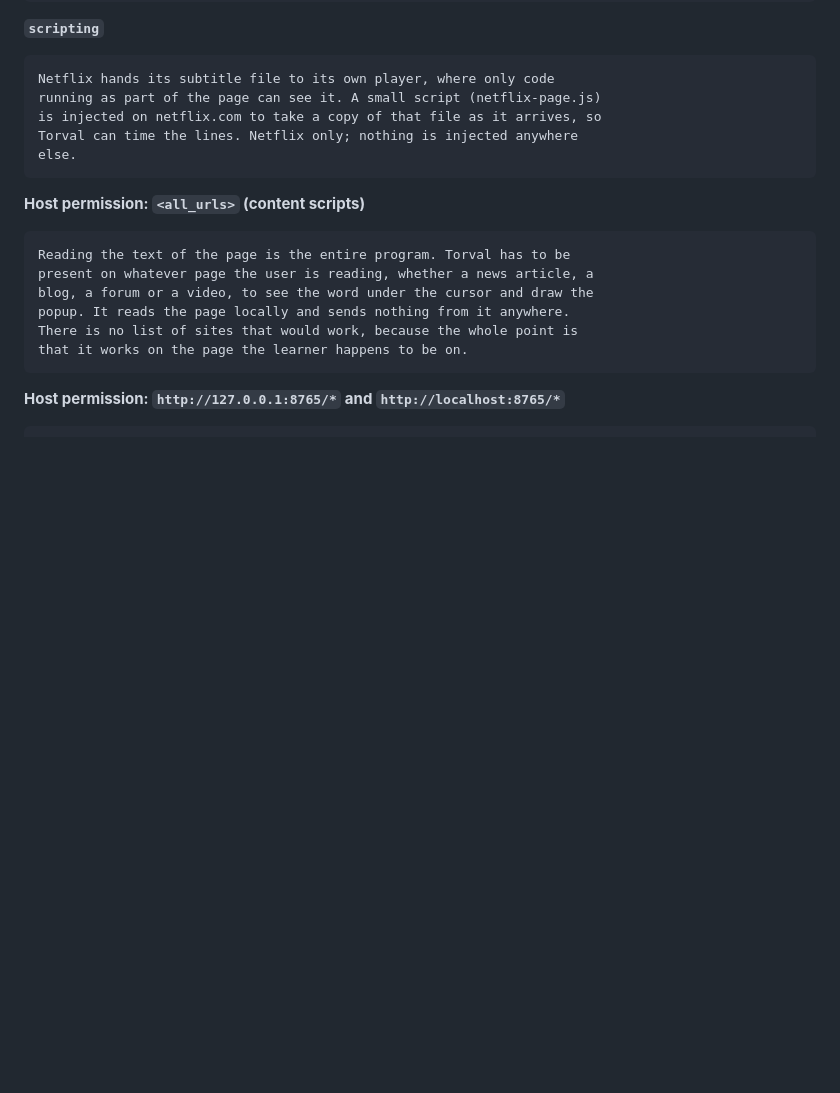
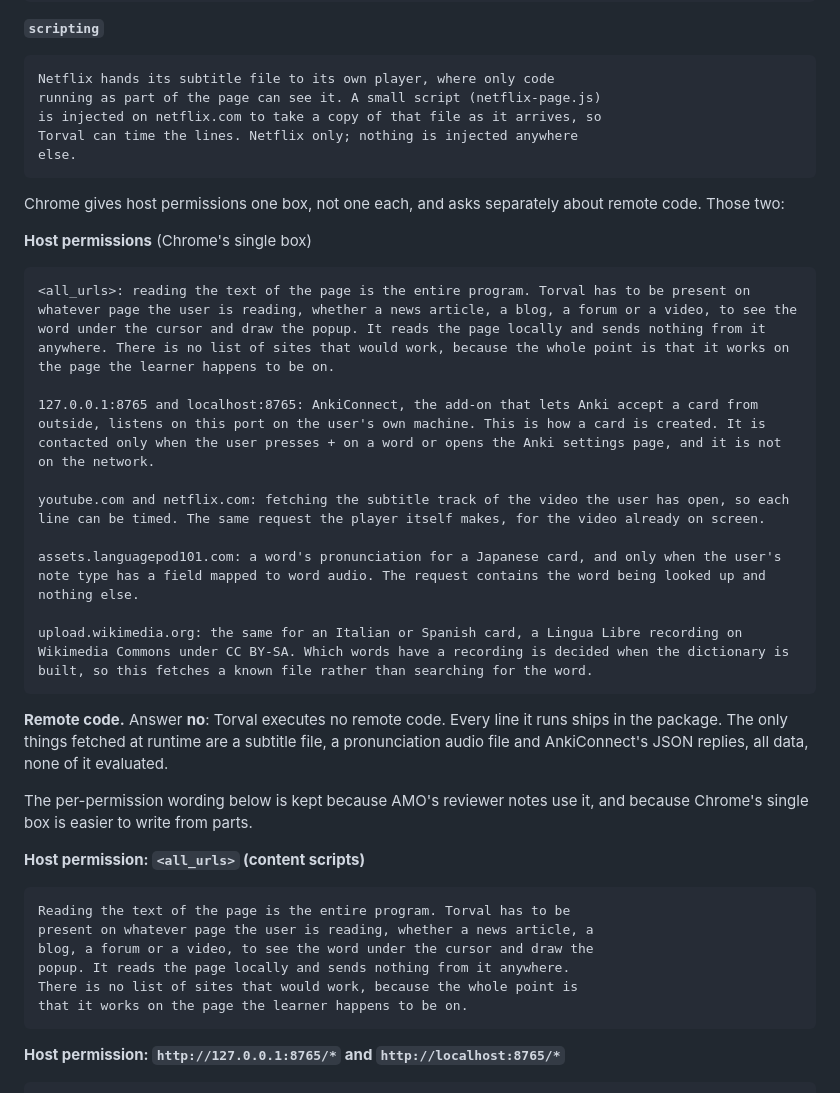
Before and after one commit to jacobgerritz/Torval, a Markdown page: STORE.md, the part around the change. Drawn GitHub-style; blank space fills up the shorter version.

Commit message:
Chrome asks about hosts in one box, and about remote code

````diff
--- a/STORE.md
+++ b/STORE.md
@@ -206,6 +206,30 @@ Torval can time the lines. Netflix only; nothing is injected anywhere
 else.
 ```
 
+Chrome gives host permissions one box, not one each, and asks separately
+about remote code. Those two:
+
+**Host permissions** (Chrome's single box)
+```text
+<all_urls>: reading the text of the page is the entire program. Torval has to be present on whatever page the user is reading, whether a news article, a blog, a forum or a video, to see the word under the cursor and draw the popup. It reads the page locally and sends nothing from it anywhere. There is no list of sites that would work, because the whole point is that it works on the page the learner happens to be on.
+
+127.0.0.1:8765 and localhost:8765: AnkiConnect, the add-on that lets Anki accept a card from outside, listens on this port on the user's own machine. This is how a card is created. It is contacted only when the user presses + on a word or opens the Anki settings page, and it is not on the network.
+
+youtube.com and netflix.com: fetching the subtitle track of the video the user has open, so each line can be timed. The same request the player itself makes, for the video already on screen.
+
+assets.languagepod101.com: a word's pronunciation for a Japanese card, and only when the user's note type has a field mapped to word audio. The request contains the word being looked up and nothing else.
+
+upload.wikimedia.org: the same for an Italian or Spanish card, a Lingua Libre recording on Wikimedia Commons under CC BY-SA. Which words have a recording is decided when the dictionary is built, so this fetches a known file rather than searching for the word.
+```
+
+**Remote code.** Answer **no**: Torval executes no remote code. Every line
+it runs ships in the package. The only things fetched at runtime are a
+subtitle file, a pronunciation audio file and AnkiConnect's JSON replies,
+all data, none of it evaluated.
+
+The per-permission wording below is kept because AMO's reviewer notes use
+it, and because Chrome's single box is easier to write from parts.
+
 **Host permission: `<all_urls>` (content scripts)**
 ```text
 Reading the text of the page is the entire program. Torval has to be
````
